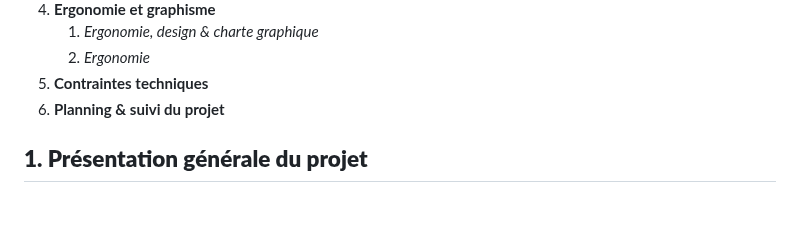
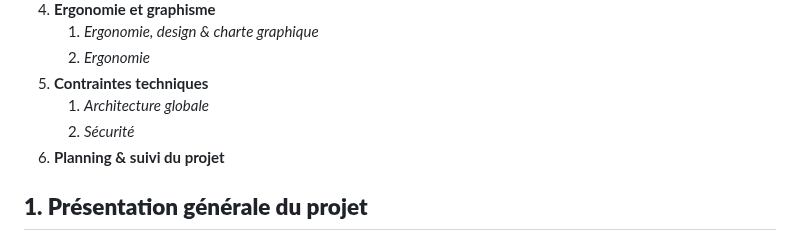
Before and after one commit to x3Lo/fxGuard, a Markdown page: README.md, the part around the change. Drawn GitHub-style; blank space fills up the shorter version.

Commit message:
edit CdC : add sommaire : 5.2

```diff
--- a/README.md
+++ b/README.md
@@ -23,6 +23,8 @@
    1. *Ergonomie, design & charte graphique*
    2. *Ergonomie*
 5. **Contraintes techniques**
+   1. *Architecture globale*
+   2. *Sécurité*
 6. **Planning & suivi du projet**
 
 ## **1. Présentation générale du projet**
```
